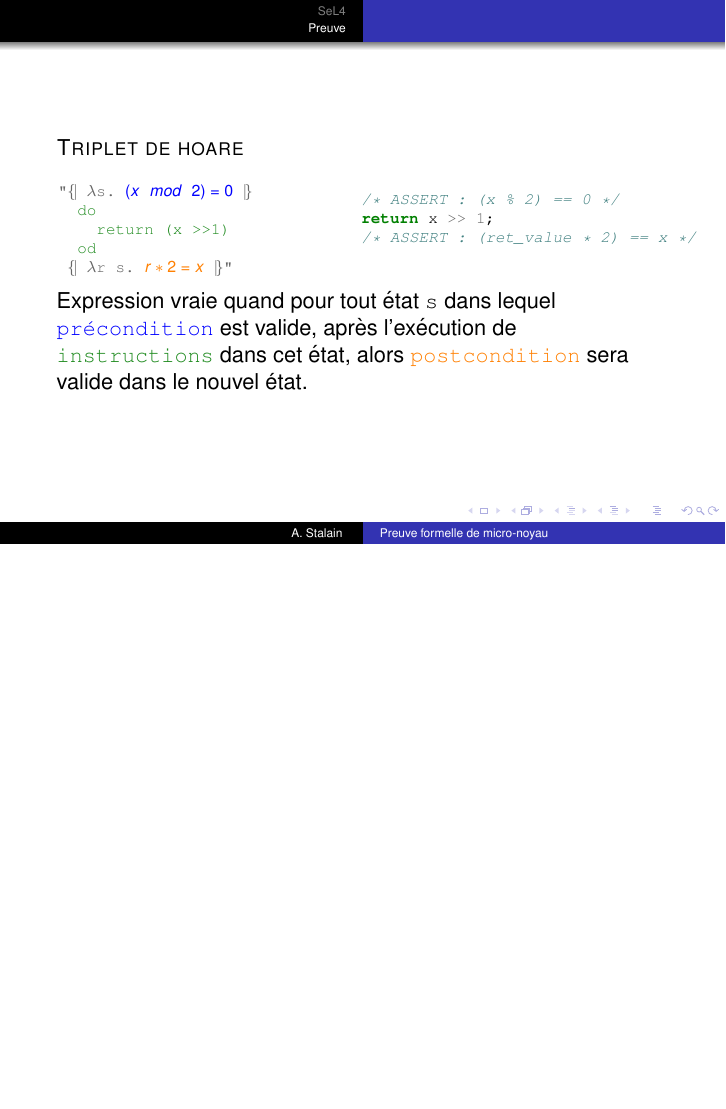
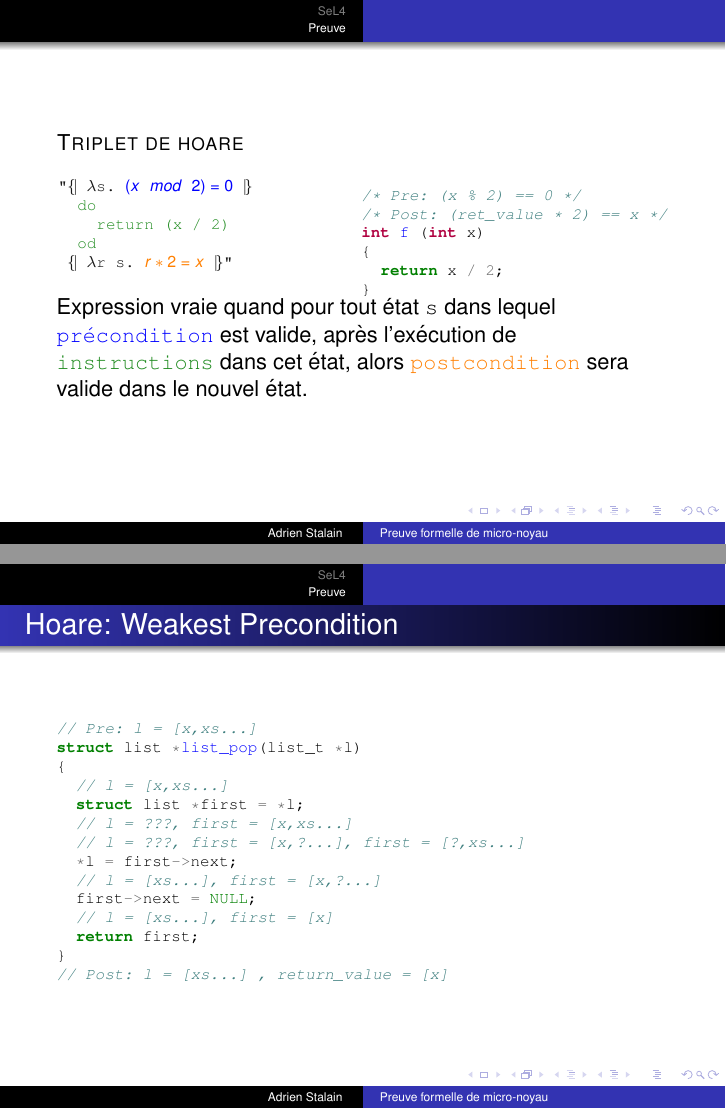
Before and after one commit to PolyB/isabelle-proof-exemple, LaTeX slides (slides/slides.tex): page 21 of 70 before the commit and pages 21 and 28 of 76 after it, the two joined at a grey line, the shorter picture padded with empty space. The pictures show the PDF file slides/slides.pdf that the author committed with the source.

Commit message:
update slides

```diff
--- a/slides/slides.tex
+++ b/slides/slides.tex
@@ -30,7 +30,7 @@
 \usetheme{Warsaw}
 
 \title{Preuve formelle de micro-noyau}
-\author{A. Stalain }\institute{Orange Labs - Stagiaire \\[3mm] {\tiny Tuteur - V. Sanchez Leighton}}
+\author{Adrien Stalain }\institute{Orange Labs - Stagiaire \\[3mm] {\tiny Tuteur - V. Sanchez Leighton}}
 
 
 \lstdefinelanguage{thy}{
@@ -391,22 +391,24 @@ void list_insert_front
       \begin{lstlisting}
 "⦃ λs. @<\color{blue}$(x\ mod\ 2) = 0$>@ ⦄
   @<\color{forestgreen}do>@
-    @<\color{forestgreen}return (x >> 1)>@
+    @<\color{forestgreen}return (x / 2)>@
   @<\color{forestgreen}od>@
  ⦃ λr s. @<\color{orange}$r * 2 = x$>@ ⦄"
       \end{lstlisting}
     \end{column}
     \begin{column}{.5\textwidth}
       \begin{minted}[fontsize=\scriptsize]{c}
-/* ASSERT : (x % 2) == 0 */
-return x >> 1;
-/* ASSERT : (ret_value * 2) == x */
+/* Pre: (x % 2) == 0 */
+/* Post: (ret_value * 2) == x */
+int f (int x)
+{
+  return x / 2;
+}
       \end{minted}
     \end{column}
   \end{columns}
   Expression vraie quand pour tout état \texttt{s} dans lequel \texttt{\color{blue}précondition} est valide, après l'exécution de \texttt{\color{forestgreen}instructions} dans cet état, alors \texttt{\color{orange}postcondition} sera valide dans le nouvel état.
 \end{frame}
-
 
 \begin{frame}[fragile]{Exemple: liste chainée}
   \begin{minted}[fontsize=\scriptsize]{c}
@@ -422,6 +424,114 @@ typedef struct list *list_t;
   \end{minted}
 
 \end{frame}
+
+\begin{frame}[fragile]{Hoare: Weakest Precondition}
+  \begin{onlyenv}<1>
+    \begin{minted}[fontsize=\scriptsize]{c}
+// Pre: l = [x,xs...]
+struct list *list_pop(list_t *l)
+{
+  struct list *first = *l;
+  *l = first->next;
+  first->next = NULL;
+  return first;
+}
+// Post: l = [xs...] , return_value = [x]
+
+    \end{minted}
+  \end{onlyenv}
+
+  \begin{onlyenv}<2>
+    \begin{minted}[fontsize=\scriptsize]{c}
+// Pre: l = [x,xs...]
+struct list *list_pop(list_t *l)
+{
+  struct list *first = *l;
+  *l = first->next;
+  first->next = NULL;
+  // l = [xs...], first = [x]
+  return first;
+}
+// Post: l = [xs...] , return_value = [x]
+
+    \end{minted}
+  \end{onlyenv}
+
+  \begin{onlyenv}<3>
+    \begin{minted}[fontsize=\scriptsize]{c}
+// Pre: l = [x,xs...]
+struct list *list_pop(list_t *l)
+{
+  struct list *first = *l;
+  *l = first->next;
+  // l = [xs...], first = [x,?...],
+  first->next = NULL;
+  // l = [xs...], first = [x]
+  return first;
+}
+// Post: l = [xs...] , return_value = [x]
+
+    \end{minted}
+  \end{onlyenv}
+
+  \begin{onlyenv}<4>
+    \begin{minted}[fontsize=\scriptsize]{c}
+// Pre: l = [x,xs...]
+struct list *list_pop(list_t *l)
+{
+  struct list *first = *l;
+  // l = ???, first = [x,?...], first = [?,xs...],
+  *l = first->next;
+  // l = [xs...], first = [x,?...],
+  first->next = NULL;
+  // l = [xs...], first = [x]
+  return first;
+}
+// Post: l = [xs...] , return_value = [x]
+
+    \end{minted}
+  \end{onlyenv}
+
+  \begin{onlyenv}<5>
+    \begin{minted}[fontsize=\scriptsize]{c}
+// Pre: l = [x,xs...]
+struct list *list_pop(list_t *l)
+{
+  struct list *first = *l;
+  // l = ???, first = [x,xs...]
+  // l = ???, first = [x,?...], first = [?,xs...],
+  *l = first->next;
+  // l = [xs...], first = [x,?...],
+  first->next = NULL;
+  // l = [xs...], first = [x]
+  return first;
+}
+// Post: l = [xs...] , return_value = [x]
+
+    \end{minted}
+  \end{onlyenv}
+
+  \begin{onlyenv}<6>
+    \begin{minted}[fontsize=\scriptsize]{c}
+// Pre: l = [x,xs...]
+struct list *list_pop(list_t *l)
+{
+  // l = [x,xs...]
+  struct list *first = *l;
+  // l = ???, first = [x,xs...]
+  // l = ???, first = [x,?...], first = [?,xs...]
+  *l = first->next;
+  // l = [xs...], first = [x,?...]
+  first->next = NULL;
+  // l = [xs...], first = [x]
+  return first;
+}
+// Post: l = [xs...] , return_value = [x]
+
+    \end{minted}
+  \end{onlyenv}
+\end{frame}
+
 
 \begin{frame}[fragile]{Autocorres avec la syntaxe Lifted heap}
   \begin{tabular}{p{0.5\textwidth} r@{} @{}l}
```
Also changed, not shown: slides/slides.pdf, slides/slides.tex (28 more changed lines).
